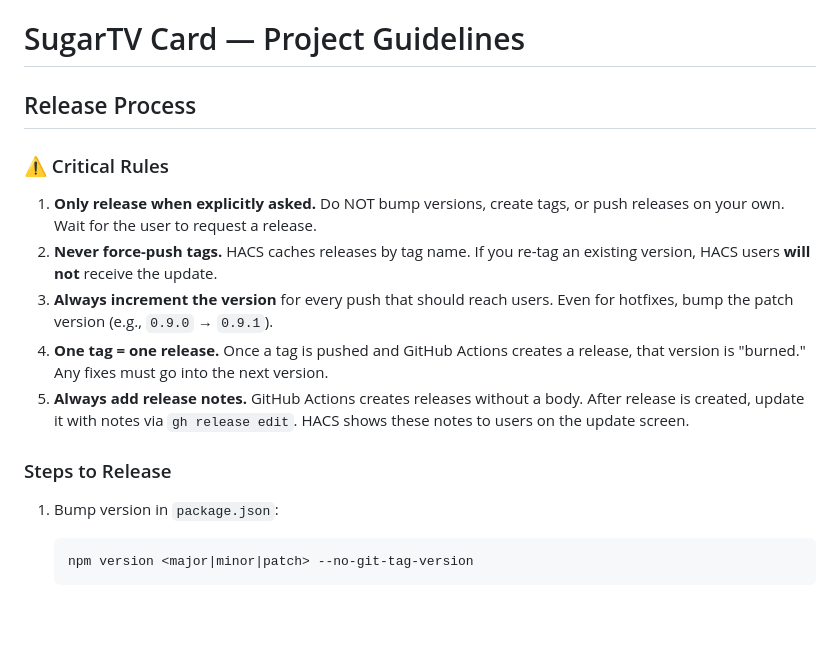
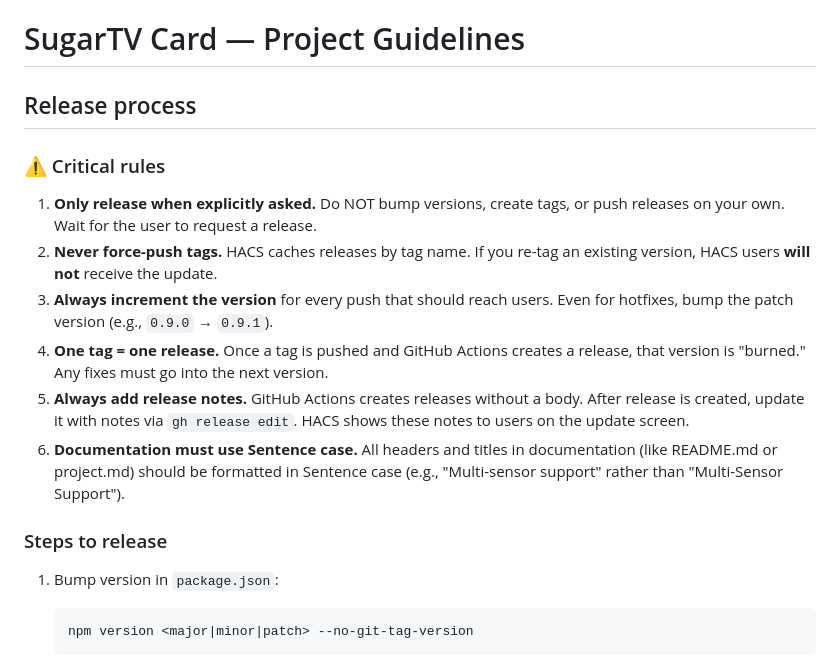
Before and after one commit to wiltodelta/homeassistant-sugartv-card, a Markdown page: .agents/project.md, the part around one of its changes. GitHub-like rendering; blank space fills up the shorter version.

Commit message:
docs: use Sentence case for headings

```diff
--- a/.agents/project.md
+++ b/.agents/project.md
@@ -1,16 +1,17 @@
 # SugarTV Card — Project Guidelines
 
-## Release Process
+## Release process
 
-### ⚠️ Critical Rules
+### ⚠️ Critical rules
 
 1. **Only release when explicitly asked.** Do NOT bump versions, create tags, or push releases on your own. Wait for the user to request a release.
 2. **Never force-push tags.** HACS caches releases by tag name. If you re-tag an existing version, HACS users **will not** receive the update.
 3. **Always increment the version** for every push that should reach users. Even for hotfixes, bump the patch version (e.g., `0.9.0` → `0.9.1`).
 4. **One tag = one release.** Once a tag is pushed and GitHub Actions creates a release, that version is "burned." Any fixes must go into the next version.
 5. **Always add release notes.** GitHub Actions creates releases without a body. After release is created, update it with notes via `gh release edit`. HACS shows these notes to users on the update screen.
+6. **Documentation must use Sentence case.** All headers and titles in documentation (like README.md or project.md) should be formatted in Sentence case (e.g., "Multi-sensor support" rather than "Multi-Sensor Support").
 
-### Steps to Release
+### Steps to release
 
 1. Bump version in `package.json`:
 
```
Also changed, not shown: other parts of .agents/project.md (+9 -9 lines), README.md (+3 -3 lines).
